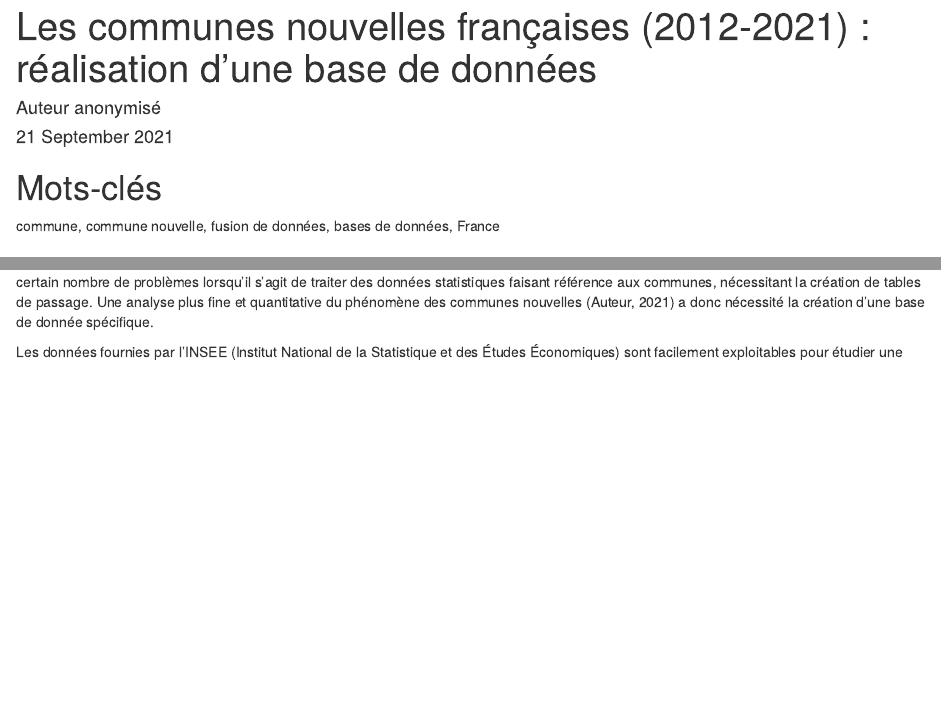
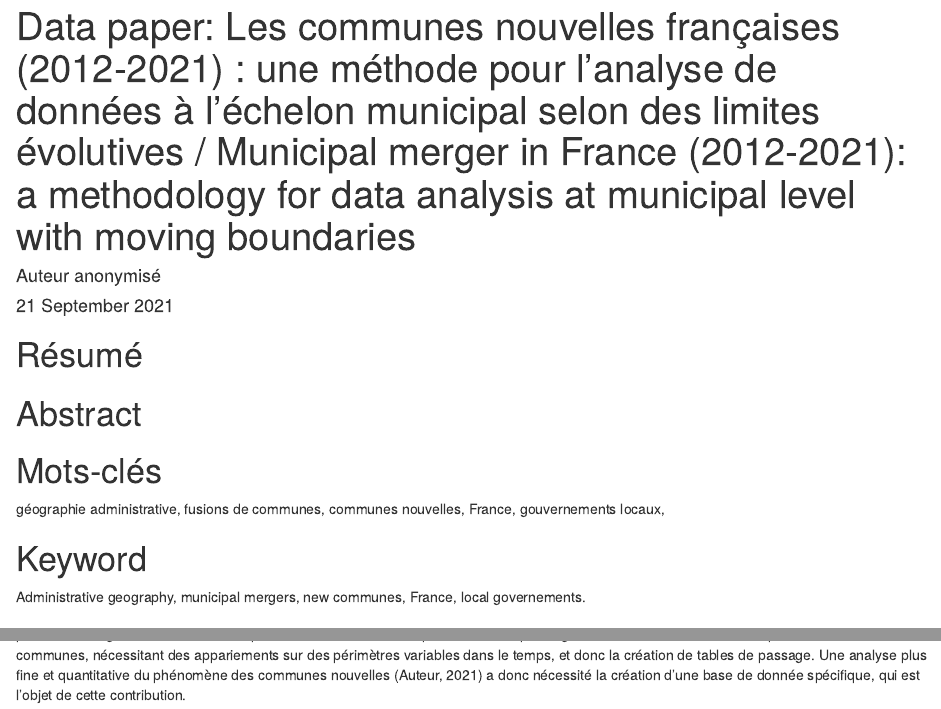
Before and after one commit to GBideau/CN_datapaper, an R Markdown document (data_prep.Rmd): the page in a window 1100 px wide, from its top, and a second part further down, joined at a grey line. Rendered offline with R 4.5, knitr and Pandoc, with nearby package versions; drawn as R Markdown's standard HTML page in place of the format the file asks for; some code elsewhere in the file could not run offline; a font, style sheet, LaTeX package, included part or bibliography that could not be used is replaced or left out.

Commit message:
Modifs titres, mots clés et do list.

````diff
--- a/data_prep.Rmd
+++ b/data_prep.Rmd
@@ -1,5 +1,5 @@
 ---
-title: "Les communes nouvelles françaises (2012-2021) : réalisation d'une base de données"
+title: "Data paper: Les communes nouvelles françaises (2012-2021) : une méthode pour l'analyse de données à l'échelon municipal selon des limites évolutives / Municipal merger in France (2012-2021): a methodology for data analysis at municipal level with moving boundaries"
 author: "Auteur anonymisé"
 date: '`r format(Sys.Date(), "%d %B %Y")`'
 output:
@@ -15,6 +15,9 @@ csl: https://journals.openedition.org/cybergeo/32003?file=1 # ou biblio/cybergeo
 #   chunk_output_type: console
 #nocite: '@*' # permet que toutes les références de la bibliographie soient citées, même sans appel dans le texte
 # Pour désanonymiser, remplacer _Auteur anonymisé_ par _Noms auteurs_ et décommenter nocite
+
+## Oui, pour la biblio auteur anonymisée, je pense qu'il vaut mieux mettre la référence mais sans le nom de l'auteur.
+
 ---
 ```{r setup, include=FALSE}
 knitr::opts_chunk$set(echo = FALSE, # Afficher ou non le code R dans le document
@@ -36,18 +39,35 @@ library(flextable) # Pour la création de tableaux
 
 ```
 
+
+# Résumé
+<!-- à faire -->
+
+# Abstract
+<!-- à faire -->
+
+
 # Mots-clés
-commune, commune nouvelle, fusion de données, bases de données, France
+géographie administrative, fusions de communes, communes nouvelles, France, gouvernements locaux,
+
+<!-- Les mots clés doivent être plus problématisées -->
+
+# Keyword
+Administrative geography, municipal mergers, new communes, France, local governements.
+
+<!-- Passer par l'anglais permet de restructurer efficacement les mots clés, pour être efficace dans les deux langues -->
+
+
 
 
 # Introduction
 
-Depuis 2012, un mouvement sans précédent de constitution de “communes nouvelles” se déploie. Ces regroupements représentent 3,4% de la population française ; entre 2012 et le 1er janvier 2021, 2517 communes (soit 7% des communes françaises) ont contribué à la création de 778 communes nouvelles, (Auteur, 2019). Si les dimensions juridiques [@aubelle2016 ; @lenfant2018 ; @verpeaux2016] ou politiques [@frinault2017 ; @kada2017; @pasquier2017 ; @ville2017] ont pu être considérablement bien présentées, la création de ces nouvelles entités pose néanmoins un certain nombre de problèmes lorsqu’il s’agit de traiter des données statistiques faisant référence aux communes, nécessitant la création de tables de passage. Une analyse plus fine et quantitative du phénomène des communes nouvelles (Auteur, 2021) a donc nécessité la création d'une base de donnée spécifique.
+Depuis 2012, un mouvement sans précédent de constitution de “communes nouvelles” se déploie. Ces regroupements représentent 3,4% de la population française ; entre 2012 et le 1er janvier 2021, 2517 communes (soit 7% des communes françaises) ont contribué à la création de 778 communes nouvelles, (Auteur, 2019) @auteur2019. Si les dimensions juridiques [@aubelle2016 ; @lenfant2018 ; @verpeaux2016] ou politiques [@frinault2017 ; @kada2017; @pasquier2017 ; @ville2017] ont pu être dévelppées dans les travaux récents, la création de ces nouveaux périmètres de gouvernements locaux pose un certain nombre de problèmes lorsqu’il s’agit de traiter des données statistiques faisant référence aux communes, nécessitant des appariements sur des périmètres variables dans le temps, et donc la création de tables de passage. Une analyse plus fine et quantitative du phénomène des communes nouvelles (Auteur, 2021) a donc nécessité la création d'une base de donnée spécifique, qui est l'objet de cette contribution.
 
 
 Les données fournies par l'INSEE (Institut National de la Statistique et des Études Économiques) sont facilement exploitables pour étudier une situation à une année donnée mais rendent malaisée l'étude des regroupements. La base de donnée qui est présentée dans cet article, ainsi que le code qui y est associé ont pour objectif de permettre un travail d’analyse du phénomène de fusions en communes nouvelles.
 
-Certains outils existent pour gérer l'évolution des codes officiels géographiques. Le plus pertinent est sans doute le package `COGugaison`, construit pour le langage R par Kim Antunez [@antunez2017]. Ce dernier propose, à sa manière, des fonctionnalités qui auraient pu être utilisées pour construire la présente base de donnée. Cependant, il a été publié à partir de 2017, soit après le début de nos recherches sur les communes nouvelles et la réalisation de notre base de données. L’originalité de la démarche que nous proposons consiste à intégrer d’une part les modalités de passages liées à l’évolution des codes géographique, mais également de fournir des modalités des agrégations de données qui permettent l’analyse des territoires ainsi construits par les fusions communales.
+Certains outils existent pour gérer l'évolution des codes officiels géographiques. Le plus pertinent est sans doute le package `COGugaison`, construit pour le langage R [@antunez2017]. Ce dernier propose, à sa manière, des fonctionnalités qui auraient pu être utilisées pour construire la présente base de donnée. Cependant, il a été publié à partir de 2017, soit après le début de nos recherches sur les communes nouvelles et la réalisation de notre base de données. L’originalité de la démarche que nous proposons consiste à intégrer d’une part les modalités de passages liées à l’évolution des codes géographique, mais également de fournir des modalités des agrégations de données qui permettent l’analyse des territoires ainsi construits par les fusions communales.
 *Commentaire : La référence de l'*Espace géo *est déjà citée plus haut (Auteur, 2021).*
 
 Nous avons donc élaboré, à partir des données issues de la statistique publique, une base permettant l'analyse des communes nouvelles. Nous verrons que sa construction fait partie intégrante de la démarche dans le but de mieux appréhender l'objet d'étude que sont les communes nouvelles. Il a fallu, pour cela, non seulement gérer l'identification des entités territoriales à différentes dates mais aussi agréger les données de manière *ad hoc*. Les procédés utilisés pourront aisément être reproduits sur d'autres cas de fusions. En effet, la reconfiguration des territoires est un phénomène qui se retrouve à de multiples échelles, et bien plus largement que dans le cas français [@comiteeuropeensurlademocratielocaleetregionalecdlr2007 ; @vanier2002]. Les conséquences des régions françaises suite à la loi NOTRe de 20015 a par exemple déjà été étudiée [@dore2021 ; @dumont2018] mais les possibilités d'analyses sont loin d'être épuisées (Auteur, 2021).
````
